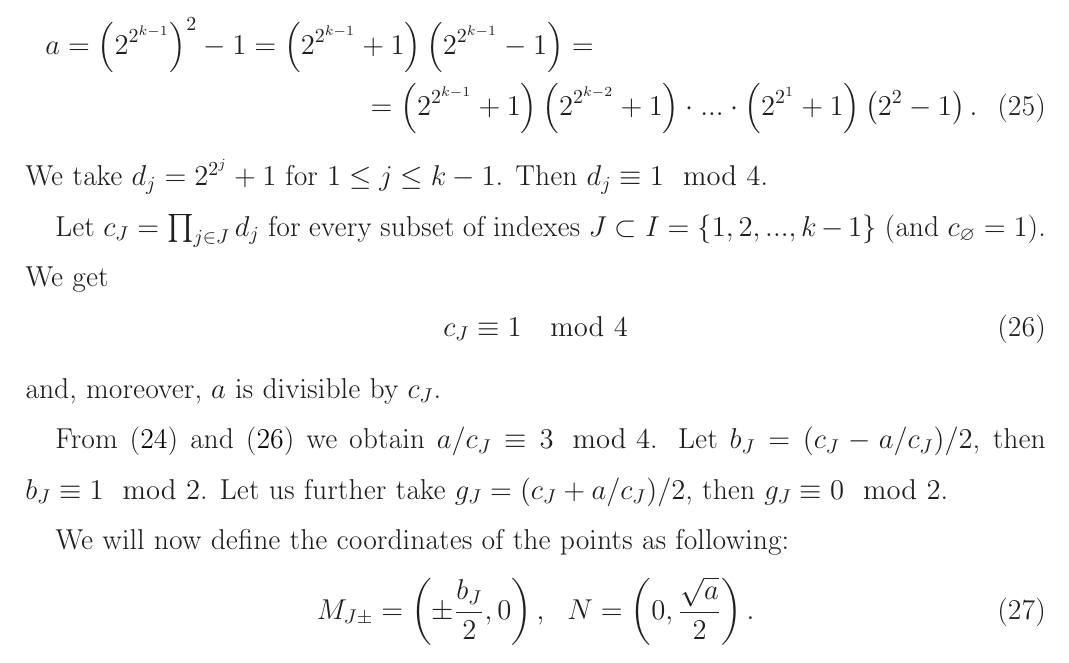
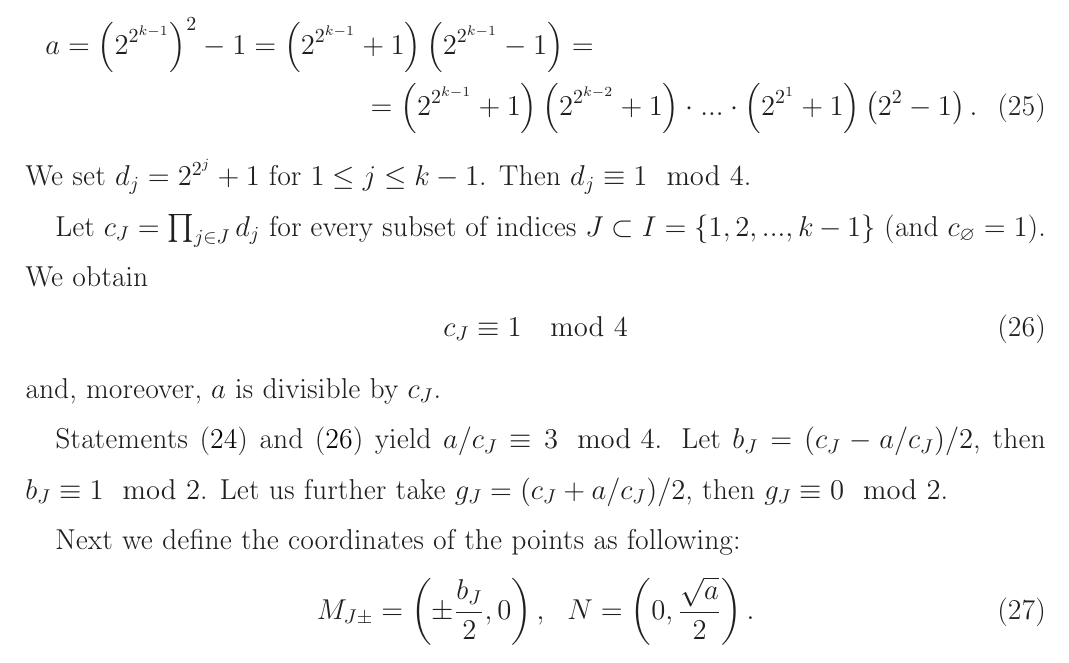
Before and after one commit to nickkolok/sct-statya, a LaTeX document (pps-linear-bound/pps-linear-lower-bound.tex): part of page 9 of 17, cut so that both start at the same text. Compiled offline with LaTeX, dvips and Ghostscript.

Commit message:
Proofreading by Usachev - p. 9

```diff
--- a/pps-linear-bound/pps-linear-lower-bound.tex
+++ b/pps-linear-bound/pps-linear-lower-bound.tex
@@ -529,12 +529,12 @@ Now we improve Solymosi's result.
 		\left(2^{2^{k-1}} + 1\right) \left(2^{2^{k-2}} + 1\right) \cdot ... \cdot \left(2^{2^1} + 1\right) \left(2^2 - 1\right)
 		.
 	\end{multline}
-	We take $d_j = 2^{2^j} + 1$ for $1 \leq j \leq k-1$.
+	We set $d_j = 2^{2^j} + 1$ for $1 \leq j \leq k-1$.
 	Then $d_j \equiv 1 \mod 4$.
 
-	Let $c_J = \prod_{j\in J} d_j$ for every subset of indexes $J\subset I = \{1,2,...,k-1\}$
+	Let $c_J = \prod_{j\in J} d_j$ for every subset of indices $J\subset I = \{1,2,...,k-1\}$
 	(and  $c_\varnothing = 1$).
-	We get
+	We obtain
 	\begin{equation}
 		\label{eq:c_J_equiv_1_mod_4}
 		c_J\equiv 1 \mod{4}
@@ -542,11 +542,11 @@ Now we improve Solymosi's result.
 	and, moreover, $a$ is divisible by $c_J$.
 
 
-	From~\eqref{eq:a_equiv_3_mod_4} and~\eqref{eq:c_J_equiv_1_mod_4} we obtain $a/c_J \equiv 3 \mod 4$.
+	Statements~\eqref{eq:a_equiv_3_mod_4} and~\eqref{eq:c_J_equiv_1_mod_4} yield $a/c_J \equiv 3 \mod 4$.
 	Let $b_J = (c_J - a/c_J)/2$, then $b_J \equiv 1 \mod 2$.
 	Let us further take $g_J = (c_J + a/c_J)/2$, then $g_J \equiv 0 \mod 2$.
 
-	We will now define the coordinates of the points as following:
+	Next we define the coordinates of the points as following:
 	\begin{equation}
 		M_{J\pm} =\left(\pm\frac{b_J}{2}, 0\right)
 		,
```
